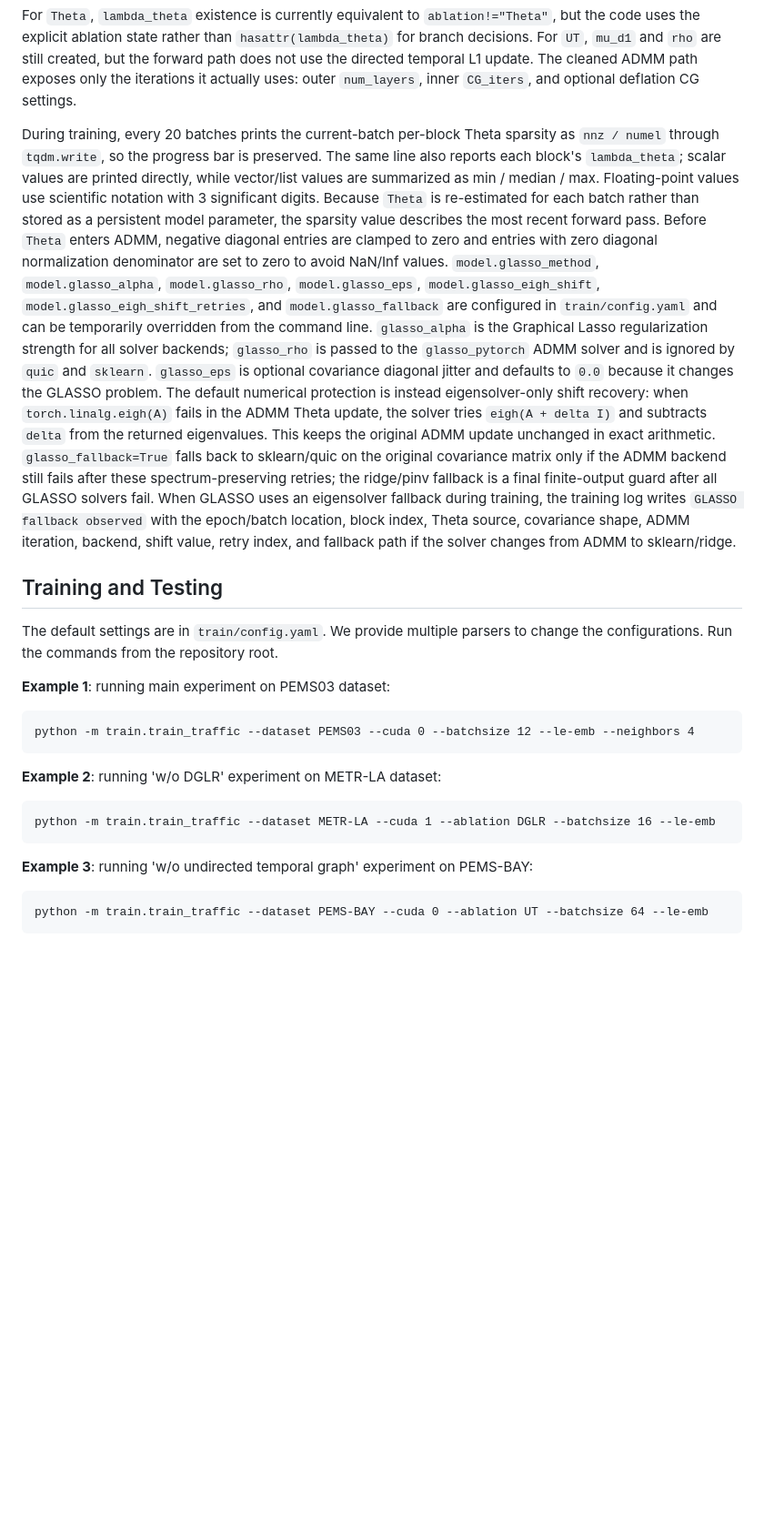
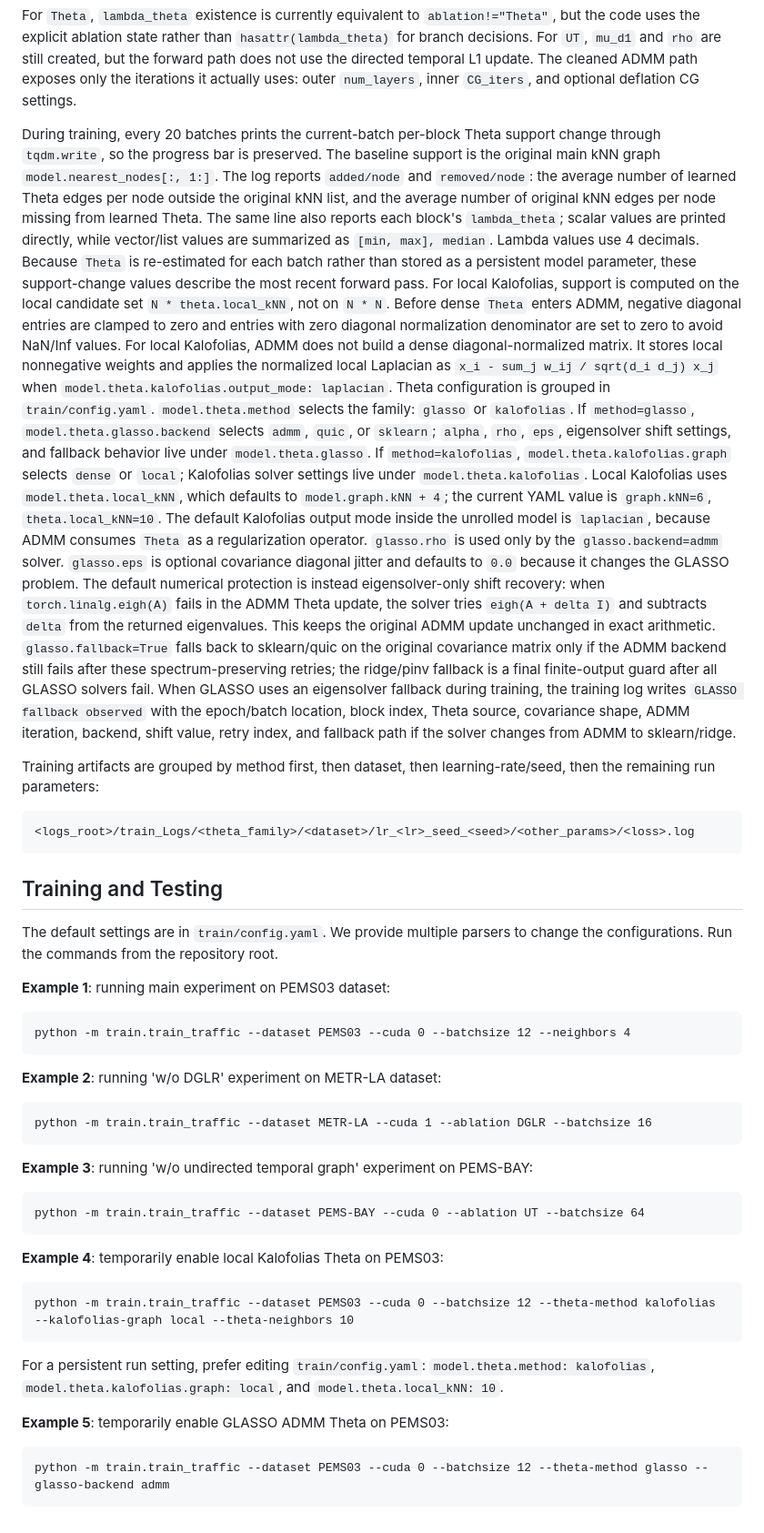
Before and after one commit to SingularityUndefined/ManiSparse, a Markdown page: README.md, the part around one of its changes. Shown at 91% size. Drawn GitHub-style; blank space fills up the shorter version.

Commit message:
Document theta solver configuration

````diff
--- a/README.md
+++ b/README.md
@@ -137,10 +137,16 @@ Parameter and solver existence by ablation:
 
 For `Theta`, `lambda_theta` existence is currently equivalent to `ablation!="Theta"`, but the code uses the explicit ablation state rather than `hasattr(lambda_theta)` for branch decisions. For `UT`, `mu_d1` and `rho` are still created, but the forward path does not use the directed temporal L1 update. The cleaned ADMM path exposes only the iterations it actually uses: outer `num_layers`, inner `CG_iters`, and optional deflation CG settings.
 
-During training, every 20 batches prints the current-batch per-block Theta sparsity as `nnz / numel` through `tqdm.write`, so the progress bar is preserved. The same line also reports each block's `lambda_theta`; scalar values are printed directly, while vector/list values are summarized as min / median / max. Floating-point values use scientific notation with 3 significant digits. Because `Theta` is re-estimated for each batch rather than stored as a persistent model parameter, the sparsity value describes the most recent forward pass.
-Before `Theta` enters ADMM, negative diagonal entries are clamped to zero and entries with zero diagonal normalization denominator are set to zero to avoid NaN/Inf values.
-`model.glasso_method`, `model.glasso_alpha`, `model.glasso_rho`, `model.glasso_eps`, `model.glasso_eigh_shift`, `model.glasso_eigh_shift_retries`, and `model.glasso_fallback` are configured in `train/config.yaml` and can be temporarily overridden from the command line. `glasso_alpha` is the Graphical Lasso regularization strength for all solver backends; `glasso_rho` is passed to the `glasso_pytorch` ADMM solver and is ignored by `quic` and `sklearn`. `glasso_eps` is optional covariance diagonal jitter and defaults to `0.0` because it changes the GLASSO problem. The default numerical protection is instead eigensolver-only shift recovery: when `torch.linalg.eigh(A)` fails in the ADMM Theta update, the solver tries `eigh(A + delta I)` and subtracts `delta` from the returned eigenvalues. This keeps the original ADMM update unchanged in exact arithmetic. `glasso_fallback=True` falls back to sklearn/quic on the original covariance matrix only if the ADMM backend still fails after these spectrum-preserving retries; the ridge/pinv fallback is a final finite-output guard after all GLASSO solvers fail.
+During training, every 20 batches prints the current-batch per-block Theta support change through `tqdm.write`, so the progress bar is preserved. The baseline support is the original main kNN graph `model.nearest_nodes[:, 1:]`. The log reports `added/node` and `removed/node`: the average number of learned Theta edges per node outside the original kNN list, and the average number of original kNN edges per node missing from learned Theta. The same line also reports each block's `lambda_theta`; scalar values are printed directly, while vector/list values are summarized as `[min, max], median`. Lambda values use 4 decimals. Because `Theta` is re-estimated for each batch rather than stored as a persistent model parameter, these support-change values describe the most recent forward pass. For local Kalofolias, support is computed on the local candidate set `N * theta.local_kNN`, not on `N * N`.
+Before dense `Theta` enters ADMM, negative diagonal entries are clamped to zero and entries with zero diagonal normalization denominator are set to zero to avoid NaN/Inf values. For local Kalofolias, ADMM does not build a dense diagonal-normalized matrix. It stores local nonnegative weights and applies the normalized local Laplacian as `x_i - sum_j w_ij / sqrt(d_i d_j) x_j` when `model.theta.kalofolias.output_mode: laplacian`.
+Theta configuration is grouped in `train/config.yaml`. `model.theta.method` selects the family: `glasso` or `kalofolias`. If `method=glasso`, `model.theta.glasso.backend` selects `admm`, `quic`, or `sklearn`; `alpha`, `rho`, `eps`, eigensolver shift settings, and fallback behavior live under `model.theta.glasso`. If `method=kalofolias`, `model.theta.kalofolias.graph` selects `dense` or `local`; Kalofolias solver settings live under `model.theta.kalofolias`. Local Kalofolias uses `model.theta.local_kNN`, which defaults to `model.graph.kNN + 4`; the current YAML value is `graph.kNN=6`, `theta.local_kNN=10`. The default Kalofolias output mode inside the unrolled model is `laplacian`, because ADMM consumes `Theta` as a regularization operator. `glasso.rho` is used only by the `glasso.backend=admm` solver. `glasso.eps` is optional covariance diagonal jitter and defaults to `0.0` because it changes the GLASSO problem. The default numerical protection is instead eigensolver-only shift recovery: when `torch.linalg.eigh(A)` fails in the ADMM Theta update, the solver tries `eigh(A + delta I)` and subtracts `delta` from the returned eigenvalues. This keeps the original ADMM update unchanged in exact arithmetic. `glasso.fallback=True` falls back to sklearn/quic on the original covariance matrix only if the ADMM backend still fails after these spectrum-preserving retries; the ridge/pinv fallback is a final finite-output guard after all GLASSO solvers fail.
 When GLASSO uses an eigensolver fallback during training, the training log writes `GLASSO fallback observed` with the epoch/batch location, block index, Theta source, covariance shape, ADMM iteration, backend, shift value, retry index, and fallback path if the solver changes from ADMM to sklearn/ridge.
+
+Training artifacts are grouped by method first, then dataset, then learning-rate/seed, then the remaining run parameters:
+
+```text
+<logs_root>/train_Logs/<theta_family>/<dataset>/lr_<lr>_seed_<seed>/<other_params>/<loss>.log
+```
 
 ## Training and Testing
 
@@ -148,15 +154,29 @@ The default settings are in `train/config.yaml`. We provide multiple parsers to
 
 **Example 1**: running main experiment on PEMS03 dataset:
 ```
-python -m train.train_traffic --dataset PEMS03 --cuda 0 --batchsize 12 --le-emb --neighbors 4
+python -m train.train_traffic --dataset PEMS03 --cuda 0 --batchsize 12 --neighbors 4
 ```
 
 **Example 2**: running 'w/o DGLR' experiment on METR-LA dataset:
 ```
-python -m train.train_traffic --dataset METR-LA --cuda 1 --ablation DGLR --batchsize 16 --le-emb
+python -m train.train_traffic --dataset METR-LA --cuda 1 --ablation DGLR --batchsize 16
 ```
 
 **Example 3**: running 'w/o undirected temporal graph' experiment on PEMS-BAY:
 ```
-python -m train.train_traffic --dataset PEMS-BAY --cuda 0 --ablation UT --batchsize 64 --le-emb
+python -m train.train_traffic --dataset PEMS-BAY --cuda 0 --ablation UT --batchsize 64
 ```
+
+**Example 4**: temporarily enable local Kalofolias Theta on PEMS03:
+```
+python -m train.train_traffic --dataset PEMS03 --cuda 0 --batchsize 12 --theta-method kalofolias --kalofolias-graph local --theta-neighbors 10
+```
+
+For a persistent run setting, prefer editing `train/config.yaml`:
+`model.theta.method: kalofolias`, `model.theta.kalofolias.graph: local`, and
+`model.theta.local_kNN: 10`.
+
+**Example 5**: temporarily enable GLASSO ADMM Theta on PEMS03:
+```
+python -m train.train_traffic --dataset PEMS03 --cuda 0 --batchsize 12 --theta-method glasso --glasso-backend admm
+```
````
Also changed, not shown: other parts of README.md (+5 -5 lines).
